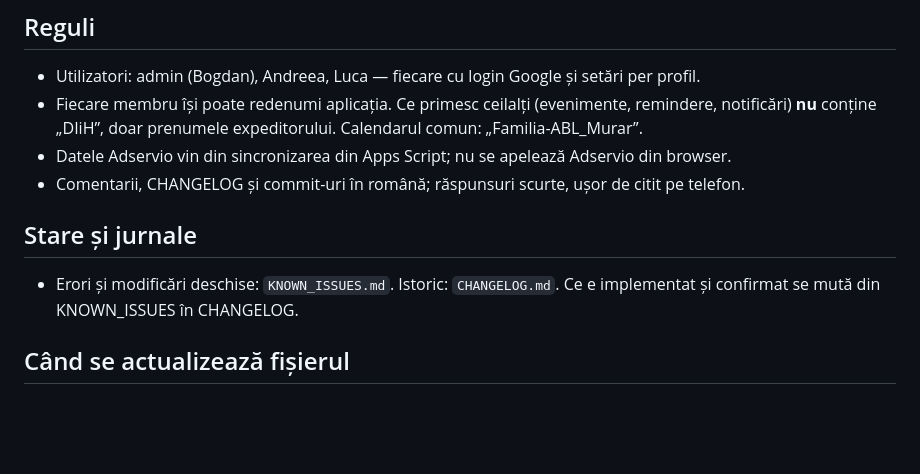
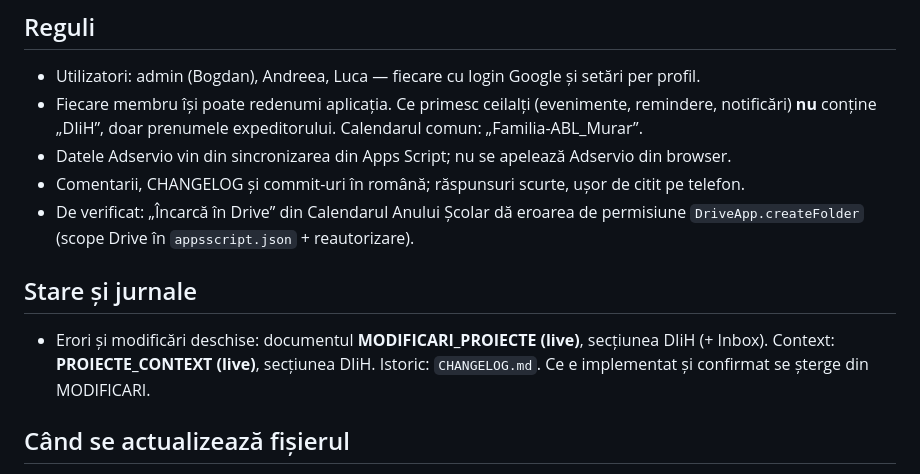
Before and after one commit to bogdanpaulmurar-hash/DIiH, a Markdown page: CLAUDE.md, the part around the change. Drawn GitHub-style; blank space fills up the shorter version.

```diff
--- a/CLAUDE.md
+++ b/CLAUDE.md
@@ -29,9 +29,10 @@ Aplicația familiei (PWA): Astăzi, Pomelnic, Calendar, Notițe, Cumpărături,
 - Fiecare membru își poate redenumi aplicația. Ce primesc ceilalți (evenimente, remindere, notificări) **nu** conține „DIiH”, doar prenumele expeditorului. Calendarul comun: „Familia-ABL_Murar”.
 - Datele Adservio vin din sincronizarea din Apps Script; nu se apelează Adservio din browser.
 - Comentarii, CHANGELOG și commit-uri în română; răspunsuri scurte, ușor de citit pe telefon.
+- De verificat: „Încarcă în Drive” din Calendarul Anului Școlar dă eroarea de permisiune `DriveApp.createFolder` (scope Drive în `appsscript.json` + reautorizare).
 
 ## Stare și jurnale
-- Erori și modificări deschise: `KNOWN_ISSUES.md`. Istoric: `CHANGELOG.md`. Ce e implementat și confirmat se mută din KNOWN_ISSUES în CHANGELOG.
+- Erori și modificări deschise: documentul **MODIFICARI_PROIECTE (live)**, secțiunea DIiH (+ Inbox). Context: **PROIECTE_CONTEXT (live)**, secțiunea DIiH. Istoric: `CHANGELOG.md`. Ce e implementat și confirmat se șterge din MODIFICARI.
 
 ## Când se actualizează fișierul
 În același commit, când apare un modul sau un fișier nou, se schimbă procesul de versiune/deploy sau un defect scoate la iveală o regulă de ținut minte. Nu pentru funcții obișnuite. Sub ~60 de rânduri.
```
Also changed, not shown: KNOWN_ISSUES.md (deleted, +0 -13 lines).
